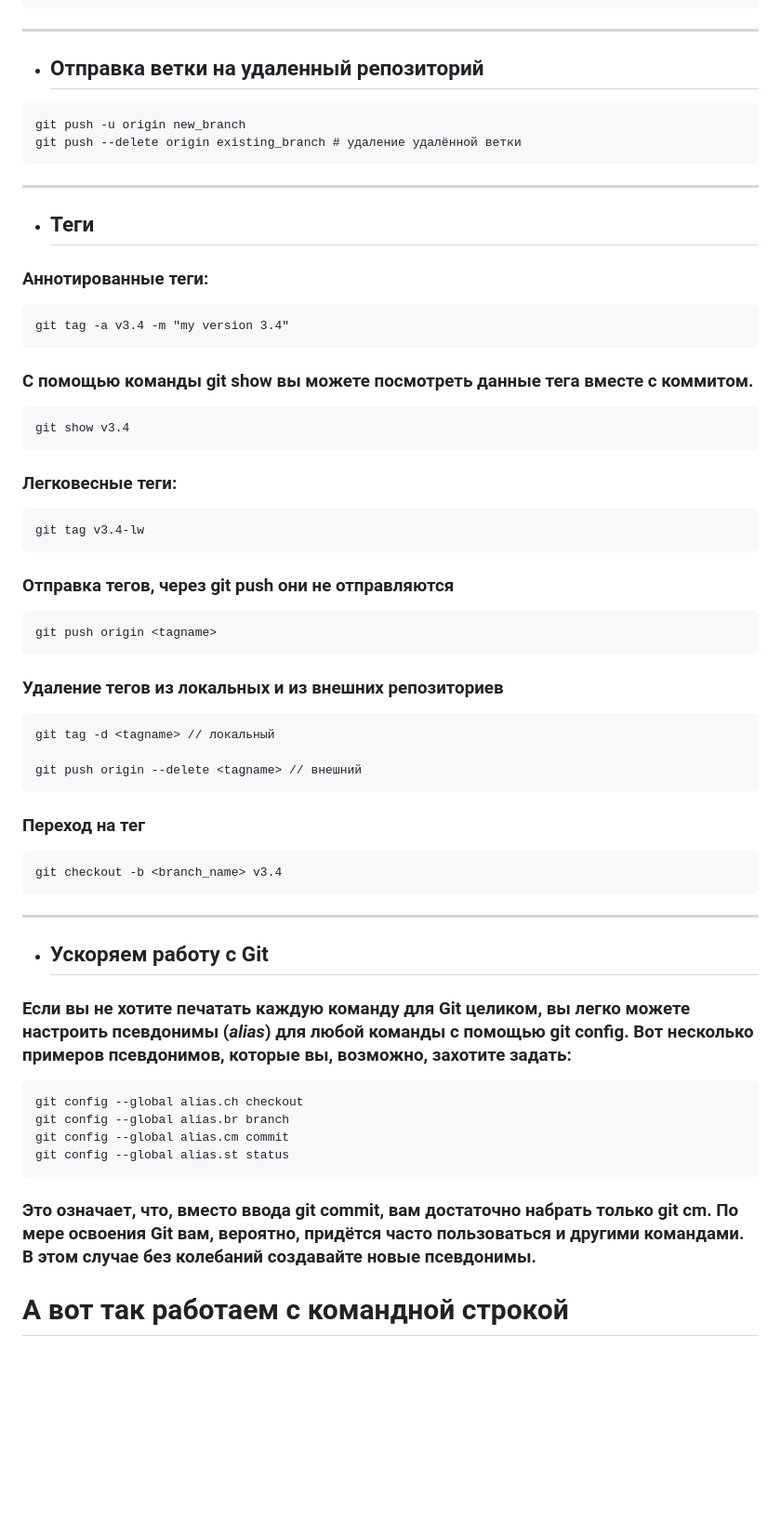
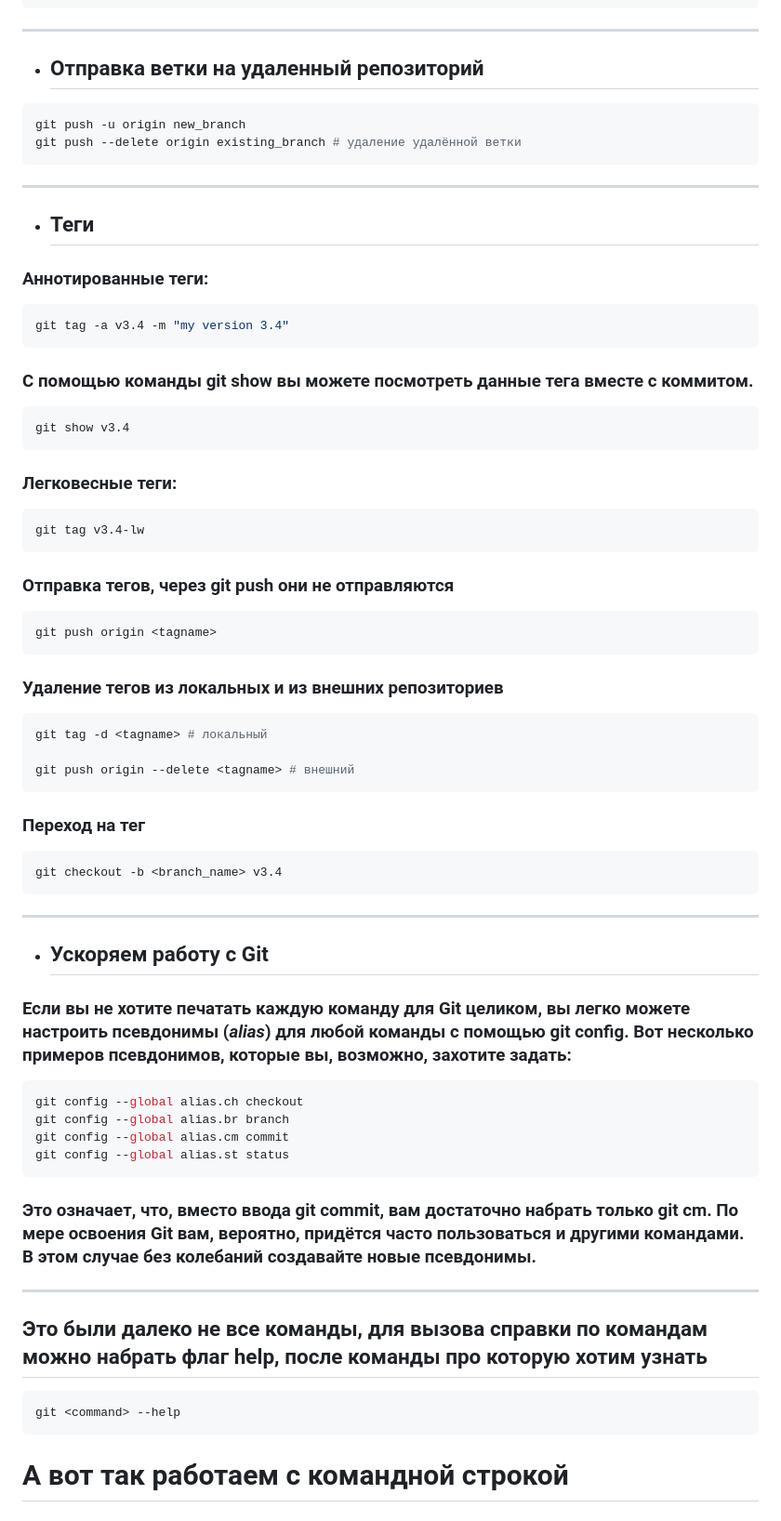
Before and after one commit to frontsteron/Pet-projects, a Markdown page: WhatIsHTML+CSS+JS/Git/README.md, the part around the change printed below. Shown: that part at 93% size. GitHub-like rendering; blank space fills up the shorter version.

````diff
--- a/WhatIsHTML+CSS+JS/Git/README.md
+++ b/WhatIsHTML+CSS+JS/Git/README.md
@@ -197,54 +199,59 @@ git push origin --delete <branch_name> # удаляет удаленную
 ```
 ---
 * ## Отправка ветки на удаленный репозиторий
-```Git
+```Shell
 git push -u origin new_branch
 git push --delete origin existing_branch # удаление удалённой ветки
 ```
 ---
 * ## Теги
 ### Аннотированные теги:
-```Git
+```Shell
 git tag -a v3.4 -m "my version 3.4"
 ```
 
 ### С помощью команды **git show** вы можете посмотреть данные тега вместе с коммитом.
-```Git
+```Shell
 git show v3.4
 ```
 
 ### Легковесные теги:
-```Git
+```Shell
 git tag v3.4-lw
 ```
 
 ### Отправка тегов, через **git push** они не отправляются
-```Git
+```Shell
 git push origin <tagname>
 ```
 
 ### Удаление тегов из локальных и из внешних репозиториев
-```Git
-git tag -d <tagname> // локальный
+```Shell
+git tag -d <tagname> # локальный
 
-git push origin --delete <tagname> // внешний
+git push origin --delete <tagname> # внешний
 ```
 
 ### Переход на тег
-```Git
+```Shell
 git checkout -b <branch_name> v3.4
 ```
 ---
 * ## Ускоряем работу с Git
 ### Если вы не хотите печатать каждую команду для **Git** целиком, вы легко можете настроить псевдонимы (*alias*) для любой команды с помощью **git config**. Вот несколько примеров псевдонимов, которые вы, возможно, захотите задать:
-```Git
+```Shell
 git config --global alias.ch checkout
 git config --global alias.br branch
 git config --global alias.cm commit
 git config --global alias.st status
 ```
 ### Это означает, что, вместо ввода **git commit**, вам достаточно набрать только **git cm**. По мере освоения **Git** вам, вероятно, придётся часто пользоваться и другими командами. В этом случае без колебаний создавайте новые псевдонимы.
+---
 
+## Это были далеко не все команды, для вызова справки по командам можно набрать флаг **help**, после команды про которую хотим узнать
+```Shell
+git <command> --help
+```
 
 # А вот так работаем с командной строкой
 ## Смотрим наш текущий рабочий каталог
````
Also changed, not shown: other parts of WhatIsHTML+CSS+JS/Git/README.md (+34 -32 lines).
